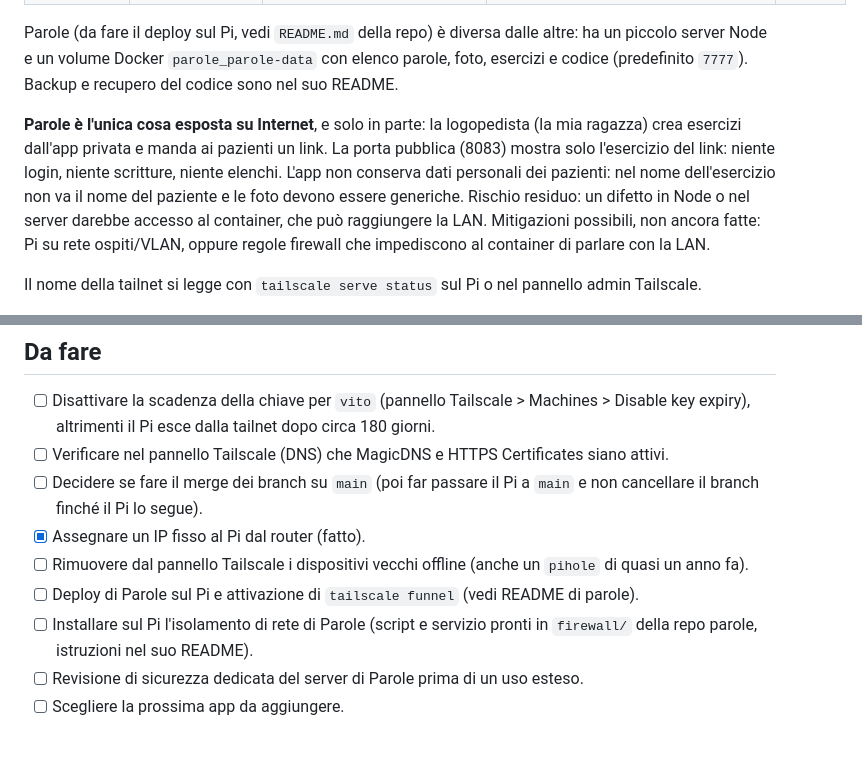
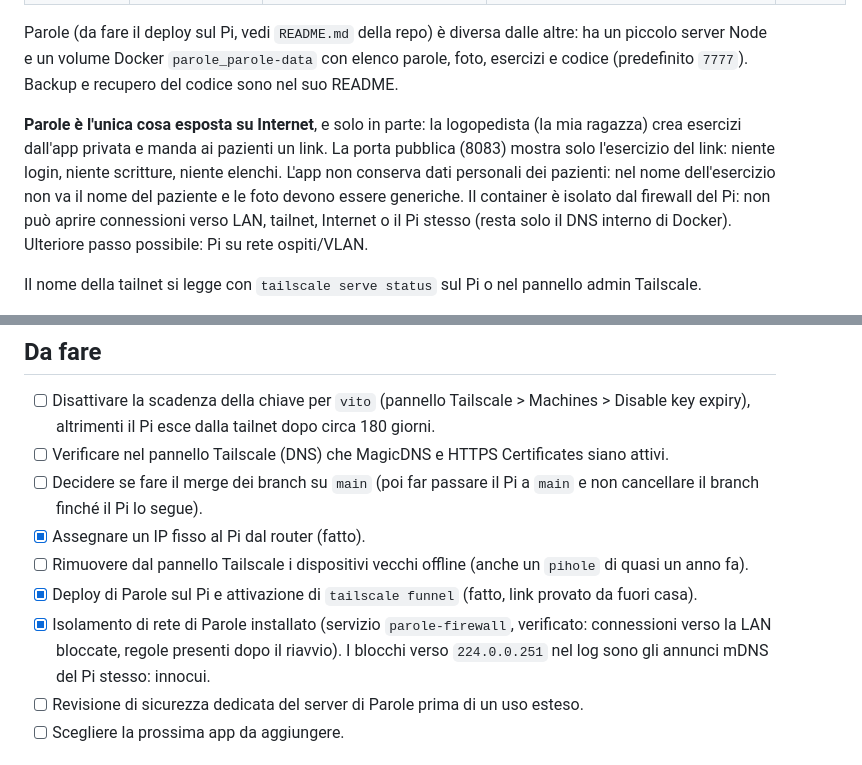
Before and after one commit to Vito-Pepe/sillabe, a Markdown page: STATO-PROGETTO.md, 2 parts joined by grey strips. Drawn GitHub-style.

Commit message:
Aggiorna lo stato: Parole pubblica e isolata dalla LAN
Co-Authored-By: Claude Opus 5.5 <noreply@anthropic.com>
Claude-Session: https://claude.ai/code/session_017TQFJv2z7ioN9eL3hoMbkB

```diff
--- a/STATO-PROGETTO.md
+++ b/STATO-PROGETTO.md
@@ -17,7 +17,7 @@ Far girare le mie app GitHub in container Docker su un Raspberry Pi 5, raggiungi
 
 Parole (da fare il deploy sul Pi, vedi `README.md` della repo) è diversa dalle altre: ha un piccolo server Node e un volume Docker `parole_parole-data` con elenco parole, foto, esercizi e codice (predefinito `7777`). Backup e recupero del codice sono nel suo README.
 
-**Parole è l'unica cosa esposta su Internet**, e solo in parte: la logopedista (la mia ragazza) crea esercizi dall'app privata e manda ai pazienti un link. La porta pubblica (8083) mostra solo l'esercizio del link: niente login, niente scritture, niente elenchi. L'app non conserva dati personali dei pazienti: nel nome dell'esercizio non va il nome del paziente e le foto devono essere generiche. Rischio residuo: un difetto in Node o nel server darebbe accesso al container, che può raggiungere la LAN. Mitigazioni possibili, non ancora fatte: Pi su rete ospiti/VLAN, oppure regole firewall che impediscono al container di parlare con la LAN.
+**Parole è l'unica cosa esposta su Internet**, e solo in parte: la logopedista (la mia ragazza) crea esercizi dall'app privata e manda ai pazienti un link. La porta pubblica (8083) mostra solo l'esercizio del link: niente login, niente scritture, niente elenchi. L'app non conserva dati personali dei pazienti: nel nome dell'esercizio non va il nome del paziente e le foto devono essere generiche. Il container è isolato dal firewall del Pi: non può aprire connessioni verso LAN, tailnet, Internet o il Pi stesso (resta solo il DNS interno di Docker). Ulteriore passo possibile: Pi su rete ospiti/VLAN.
 
 Il nome della tailnet si legge con `tailscale serve status` sul Pi o nel pannello admin Tailscale.
 
@@ -88,8 +88,8 @@ Attenzione: `tailscale serve` accetta in HTTPS poche porte (da verificare, ma ti
 - [ ] Decidere se fare il merge dei branch su `main` (poi far passare il Pi a `main` e non cancellare il branch finché il Pi lo segue).
 - [x] Assegnare un IP fisso al Pi dal router (fatto).
 - [ ] Rimuovere dal pannello Tailscale i dispositivi vecchi offline (anche un `pihole` di quasi un anno fa).
-- [ ] Deploy di Parole sul Pi e attivazione di `tailscale funnel` (vedi README di parole).
-- [ ] Installare sul Pi l'isolamento di rete di Parole (script e servizio pronti in `firewall/` della repo parole, istruzioni nel suo README).
+- [x] Deploy di Parole sul Pi e attivazione di `tailscale funnel` (fatto, link provato da fuori casa).
+- [x] Isolamento di rete di Parole installato (servizio `parole-firewall`, verificato: connessioni verso la LAN bloccate, regole presenti dopo il riavvio). I blocchi verso `224.0.0.251` nel log sono gli annunci mDNS del Pi stesso: innocui.
 - [ ] Revisione di sicurezza dedicata del server di Parole prima di un uso esteso.
 - [ ] Scegliere la prossima app da aggiungere.
 
```
